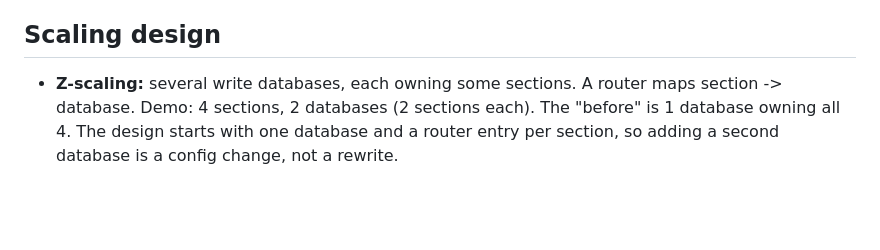
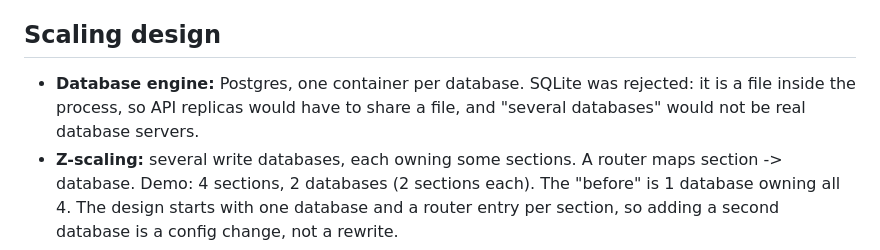
Before and after one commit to AndreasDebel/AP-exam, a Markdown page: docs/exam-project.md, the part around the change. GitHub-like rendering; blank space fills up the shorter version.

Commit message:
Record Postgres as the database engine
Co-Authored-By: Claude Sonnet 5.5 <noreply@anthropic.com>

```diff
--- a/docs/exam-project.md
+++ b/docs/exam-project.md
@@ -21,6 +21,7 @@ Scenario: a major event's ticket sales open and a rush of buyers hits the system
 
 ## Scaling design
 
+- **Database engine:** Postgres, one container per database. SQLite was rejected: it is a file inside the process, so API replicas would have to share a file, and "several databases" would not be real database servers.
 - **Z-scaling:** several write databases, each owning some sections. A router maps section -> database. Demo: 4 sections, 2 databases (2 sections each). The "before" is 1 database owning all 4. The design starts with one database and a router entry per section, so adding a second database is a config change, not a rewrite.
 - **X-scaling:** only the stateless API runs as several replicas. Hold state lives in the database, never in API memory.
 - **Caching:** Redis caches section availability only, with a TTL of 1-2 s. It is advisory. `/hold` and `/confirm` always go to the write database, so a stale number can only cause a clean "sold out" answer.
```
